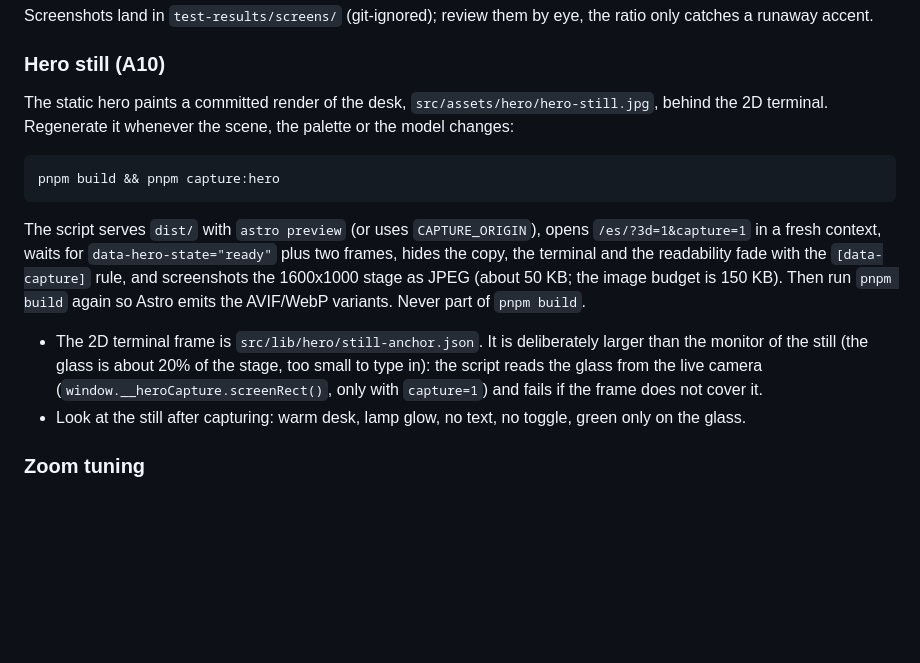
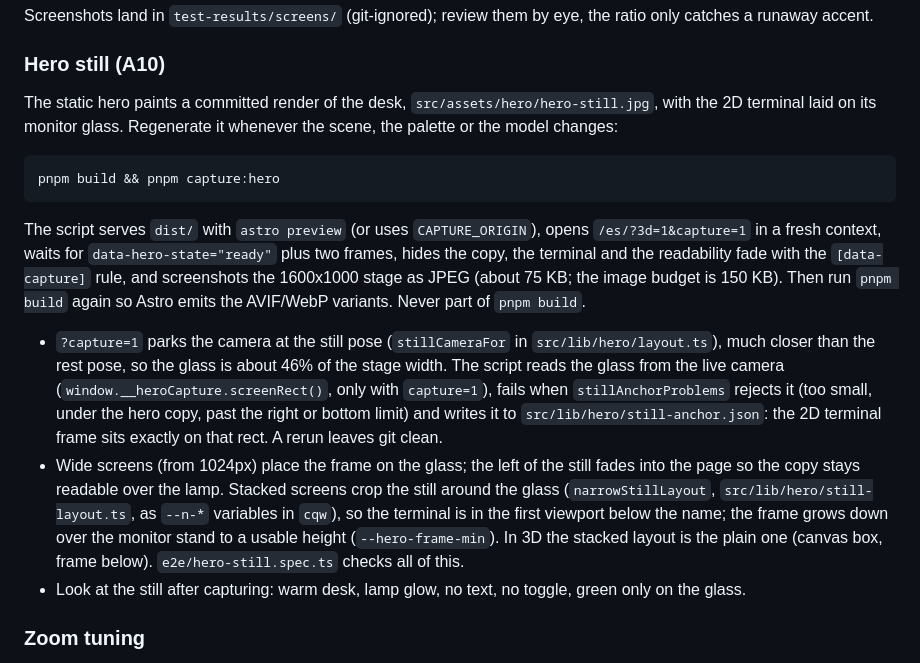
Before and after one commit to jhomove1994/jhomovedev-portfolio, a Markdown page: docs/TESTING.md, the part around the change. Drawn GitHub-style; blank space fills up the shorter version.

Commit message:
docs(testing): describe the still camera, anchor capture and stacked crop

````diff
--- a/docs/TESTING.md
+++ b/docs/TESTING.md
@@ -98,8 +98,8 @@ catches a runaway accent.
 
 ### Hero still (A10)
 
-The static hero paints a committed render of the desk, `src/assets/hero/hero-still.jpg`, behind
-the 2D terminal. Regenerate it whenever the scene, the palette or the model changes:
+The static hero paints a committed render of the desk, `src/assets/hero/hero-still.jpg`, with
+the 2D terminal laid on its monitor glass. Regenerate it whenever the scene, the palette or the model changes:
 
 ```sh
 pnpm build && pnpm capture:hero
@@ -108,13 +108,21 @@ pnpm build && pnpm capture:hero
 The script serves `dist/` with `astro preview` (or uses `CAPTURE_ORIGIN`), opens
 `/es/?3d=1&capture=1` in a fresh context, waits for `data-hero-state="ready"` plus two frames,
 hides the copy, the terminal and the readability fade with the `[data-capture]` rule, and
-screenshots the 1600x1000 stage as JPEG (about 50 KB; the image budget is 150 KB). Then run
+screenshots the 1600x1000 stage as JPEG (about 75 KB; the image budget is 150 KB). Then run
 `pnpm build` again so Astro emits the AVIF/WebP variants. Never part of `pnpm build`.
 
-- The 2D terminal frame is `src/lib/hero/still-anchor.json`. It is deliberately larger than the
-  monitor of the still (the glass is about 20% of the stage, too small to type in): the script
+- `?capture=1` parks the camera at the still pose (`stillCameraFor` in `src/lib/hero/layout.ts`),
+  much closer than the rest pose, so the glass is about 46% of the stage width. The script
   reads the glass from the live camera (`window.__heroCapture.screenRect()`, only with
-  `capture=1`) and fails if the frame does not cover it.
+  `capture=1`), fails when `stillAnchorProblems` rejects it (too small, under the hero copy,
+  past the right or bottom limit) and writes it to `src/lib/hero/still-anchor.json`: the 2D
+  terminal frame sits exactly on that rect. A rerun leaves git clean.
+- Wide screens (from 1024px) place the frame on the glass; the left of the still fades into the
+  page so the copy stays readable over the lamp. Stacked screens crop the still around the glass
+  (`narrowStillLayout`, `src/lib/hero/still-layout.ts`, as `--n-*` variables in `cqw`), so the
+  terminal is in the first viewport below the name; the frame grows down over the monitor stand
+  to a usable height (`--hero-frame-min`). In 3D the stacked layout is the plain one (canvas box,
+  frame below). `e2e/hero-still.spec.ts` checks all of this.
 - Look at the still after capturing: warm desk, lamp glow, no text, no toggle, green only on the
   glass.
 
````
